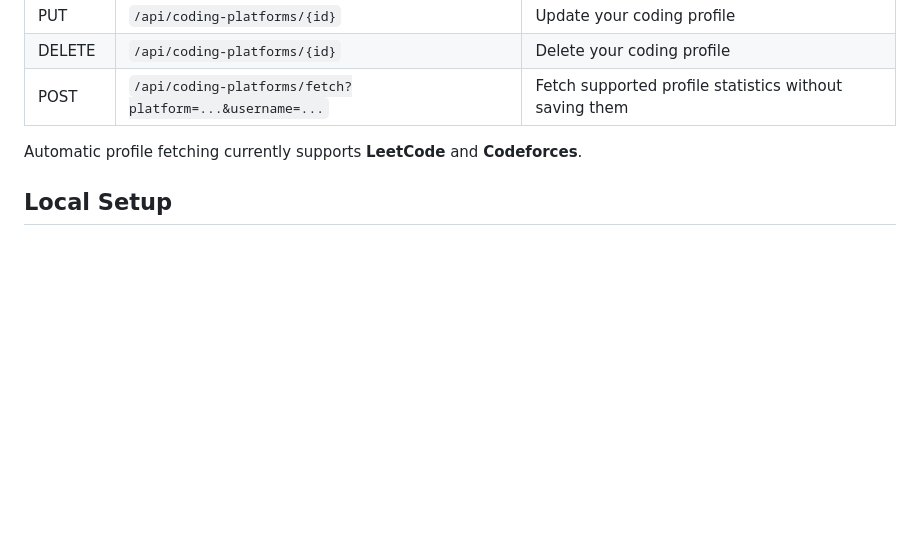
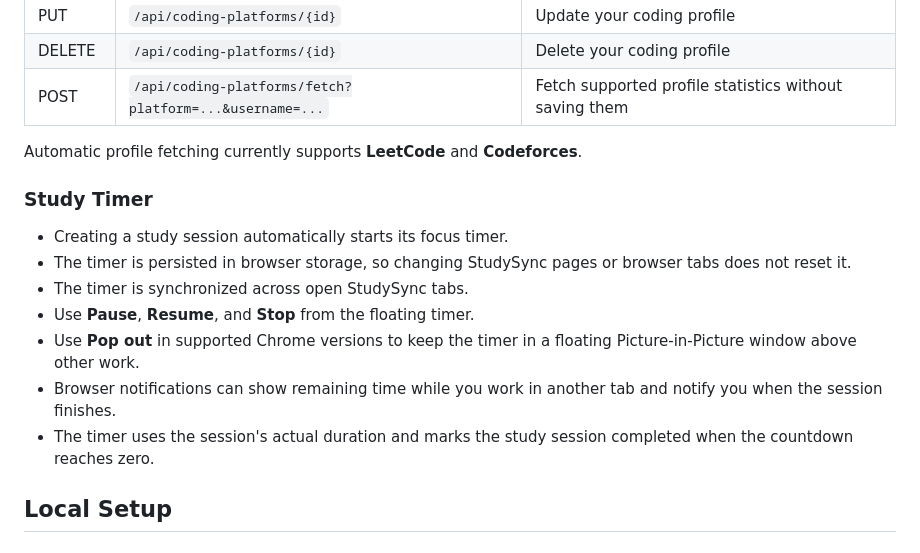
Before and after one commit to vasalaajay36/studysync, a Markdown page: README.md, the part around the change. Drawn GitHub-style; blank space fills up the shorter version.

Commit message:
docs: document persistent study timer behavior

```diff
--- a/README.md
+++ b/README.md
@@ -306,6 +306,16 @@ Account creation is handled by `POST /api/auth/register`; the legacy `POST /api/
 
 Automatic profile fetching currently supports **LeetCode** and **Codeforces**.
 
+### Study Timer
+
+- Creating a study session automatically starts its focus timer.
+- The timer is persisted in browser storage, so changing StudySync pages or browser tabs does not reset it.
+- The timer is synchronized across open StudySync tabs.
+- Use **Pause**, **Resume**, and **Stop** from the floating timer.
+- Use **Pop out** in supported Chrome versions to keep the timer in a floating Picture-in-Picture window above other work.
+- Browser notifications can show remaining time while you work in another tab and notify you when the session finishes.
+- The timer uses the session's actual duration and marks the study session completed when the countdown reaches zero.
+
 ## Local Setup
 
 ### Prerequisites
```
